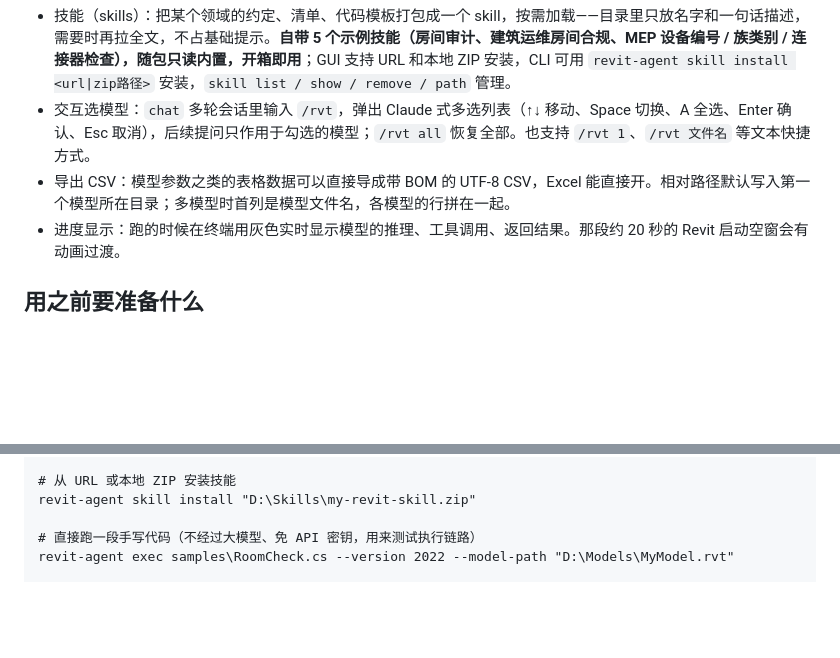
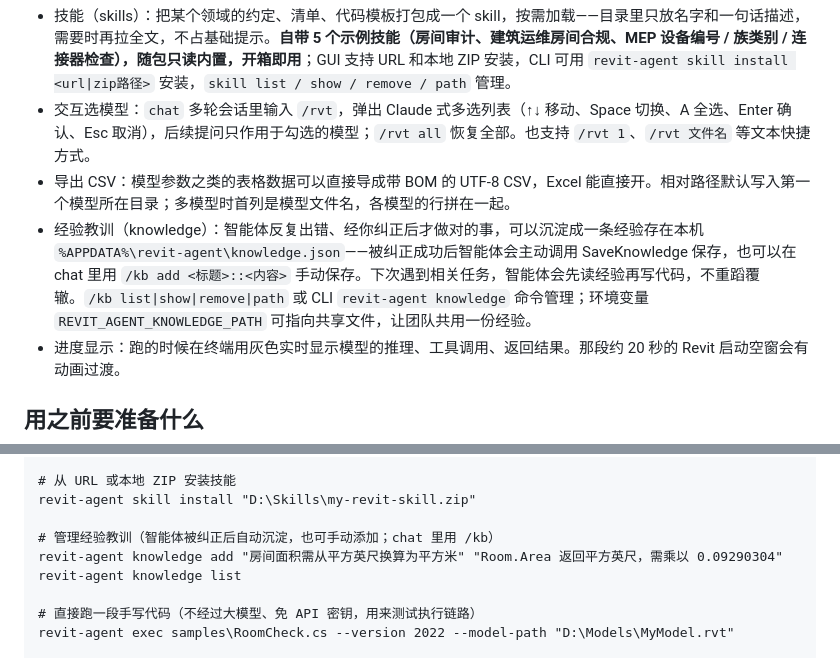
Before and after one commit to jiangkai002/revit-agent-cli, a Markdown page: README.md, 2 parts joined by grey strips. Rendered like a GitHub page; blank space fills up the shorter version.

```diff
--- a/README.md
+++ b/README.md
@@ -63,6 +63,7 @@ WPF 桌面端使用 Windows Fluent UI 视觉语言，并针对长时间模型分
 - 技能（skills）：把某个领域的约定、清单、代码模板打包成一个 skill，按需加载——目录里只放名字和一句话描述，需要时再拉全文，不占基础提示。**自带 5 个示例技能（房间审计、建筑运维房间合规、MEP 设备编号 / 族类别 / 连接器检查），随包只读内置，开箱即用**；GUI 支持 URL 和本地 ZIP 安装，CLI 可用 `revit-agent skill install <url|zip路径>` 安装，`skill list / show / remove / path` 管理。
 - 交互选模型：`chat` 多轮会话里输入 `/rvt`，弹出 Claude 式多选列表（↑↓ 移动、Space 切换、A 全选、Enter 确认、Esc 取消），后续提问只作用于勾选的模型；`/rvt all` 恢复全部。也支持 `/rvt 1`、`/rvt 文件名` 等文本快捷方式。
 - 导出 CSV：模型参数之类的表格数据可以直接导成带 BOM 的 UTF-8 CSV，Excel 能直接开。相对路径默认写入第一个模型所在目录；多模型时首列是模型文件名，各模型的行拼在一起。
+- 经验教训（knowledge）：智能体反复出错、经你纠正后才做对的事，可以沉淀成一条经验存在本机 `%APPDATA%\revit-agent\knowledge.json`——被纠正成功后智能体会主动调用 SaveKnowledge 保存，也可以在 chat 里用 `/kb add <标题>::<内容>` 手动保存。下次遇到相关任务，智能体会先读经验再写代码，不重蹈覆辙。`/kb list|show|remove|path` 或 CLI `revit-agent knowledge` 命令管理；环境变量 `REVIT_AGENT_KNOWLEDGE_PATH` 可指向共享文件，让团队共用一份经验。
 - 进度显示：跑的时候在终端用灰色实时显示模型的推理、工具调用、返回结果。那段约 20 秒的 Revit 启动空窗会有动画过渡。
 
 ## 用之前要准备什么
@@ -122,6 +123,10 @@ revit-agent skill list
 # 从 URL 或本地 ZIP 安装技能
 revit-agent skill install "D:\Skills\my-revit-skill.zip"
 
+# 管理经验教训（智能体被纠正后自动沉淀，也可手动添加；chat 里用 /kb）
+revit-agent knowledge add "房间面积需从平方英尺换算为平方米" "Room.Area 返回平方英尺，需乘以 0.09290304"
+revit-agent knowledge list
+
 # 直接跑一段手写代码（不经过大模型、免 API 密钥，用来测试执行链路）
 revit-agent exec samples\RoomCheck.cs --version 2022 --model-path "D:\Models\MyModel.rvt"
 
```
Also changed, not shown: README_EN.md (+5 -0 lines).
